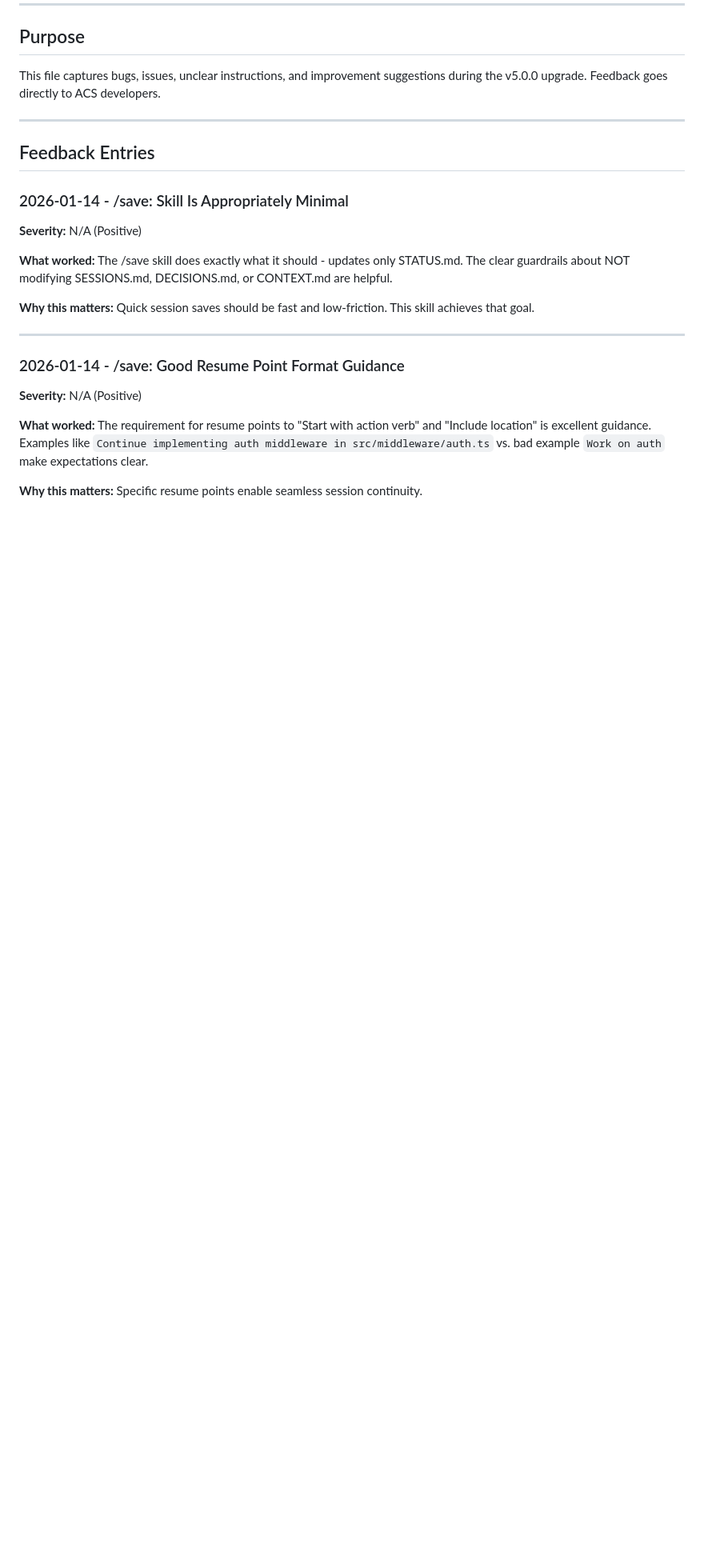
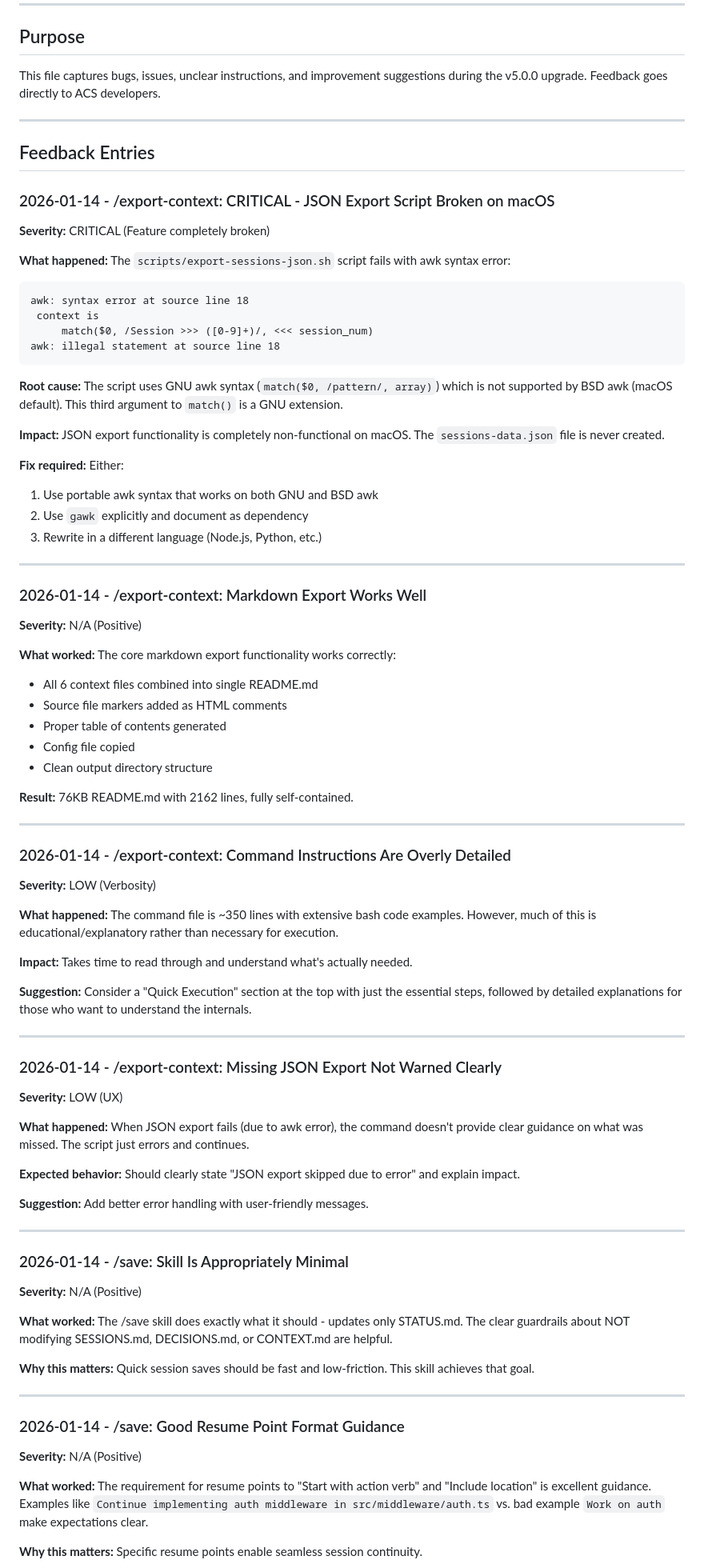
Before and after one commit to rexkirshner/personal-website, a Markdown page: context/context-feedback.md, the part around the change. Shown at 80% size. Drawn GitHub-style; blank space fills up the shorter version.

Commit message:
QA: Test /export-context command (v5.0.0)
Document 4 feedback entries:
- CRITICAL: JSON export script broken on macOS (awk syntax)
- Positive: Markdown export works well
- LOW: Command instructions overly detailed
- LOW: Missing JSON export not warned clearly

Total feedback entries: 42 (for ACS developers)

Co-Authored-By: Claude Opus 4.5 <noreply@anthropic.com>

````diff
--- a/context/context-feedback.md
+++ b/context/context-feedback.md
@@ -16,6 +16,68 @@ This file captures bugs, issues, unclear instructions, and improvement suggestio
 ## Feedback Entries
 
 <!-- Add entries below in reverse chronological order -->
+
+### 2026-01-14 - /export-context: CRITICAL - JSON Export Script Broken on macOS
+
+**Severity:** CRITICAL (Feature completely broken)
+
+**What happened:** The `scripts/export-sessions-json.sh` script fails with awk syntax error:
+```
+awk: syntax error at source line 18
+ context is
+     match($0, /Session >>> ([0-9]+)/, <<< session_num)
+awk: illegal statement at source line 18
+```
+
+**Root cause:** The script uses GNU awk syntax (`match($0, /pattern/, array)`) which is not supported by BSD awk (macOS default). This third argument to `match()` is a GNU extension.
+
+**Impact:** JSON export functionality is completely non-functional on macOS. The `sessions-data.json` file is never created.
+
+**Fix required:** Either:
+1. Use portable awk syntax that works on both GNU and BSD awk
+2. Use `gawk` explicitly and document as dependency
+3. Rewrite in a different language (Node.js, Python, etc.)
+
+---
+
+### 2026-01-14 - /export-context: Markdown Export Works Well
+
+**Severity:** N/A (Positive)
+
+**What worked:** The core markdown export functionality works correctly:
+- All 6 context files combined into single README.md
+- Source file markers added as HTML comments
+- Proper table of contents generated
+- Config file copied
+- Clean output directory structure
+
+**Result:** 76KB README.md with 2162 lines, fully self-contained.
+
+---
+
+### 2026-01-14 - /export-context: Command Instructions Are Overly Detailed
+
+**Severity:** LOW (Verbosity)
+
+**What happened:** The command file is ~350 lines with extensive bash code examples. However, much of this is educational/explanatory rather than necessary for execution.
+
+**Impact:** Takes time to read through and understand what's actually needed.
+
+**Suggestion:** Consider a "Quick Execution" section at the top with just the essential steps, followed by detailed explanations for those who want to understand the internals.
+
+---
+
+### 2026-01-14 - /export-context: Missing JSON Export Not Warned Clearly
+
+**Severity:** LOW (UX)
+
+**What happened:** When JSON export fails (due to awk error), the command doesn't provide clear guidance on what was missed. The script just errors and continues.
+
+**Expected behavior:** Should clearly state "JSON export skipped due to error" and explain impact.
+
+**Suggestion:** Add better error handling with user-friendly messages.
+
+---
 
 ### 2026-01-14 - /save: Skill Is Appropriately Minimal
 
````
